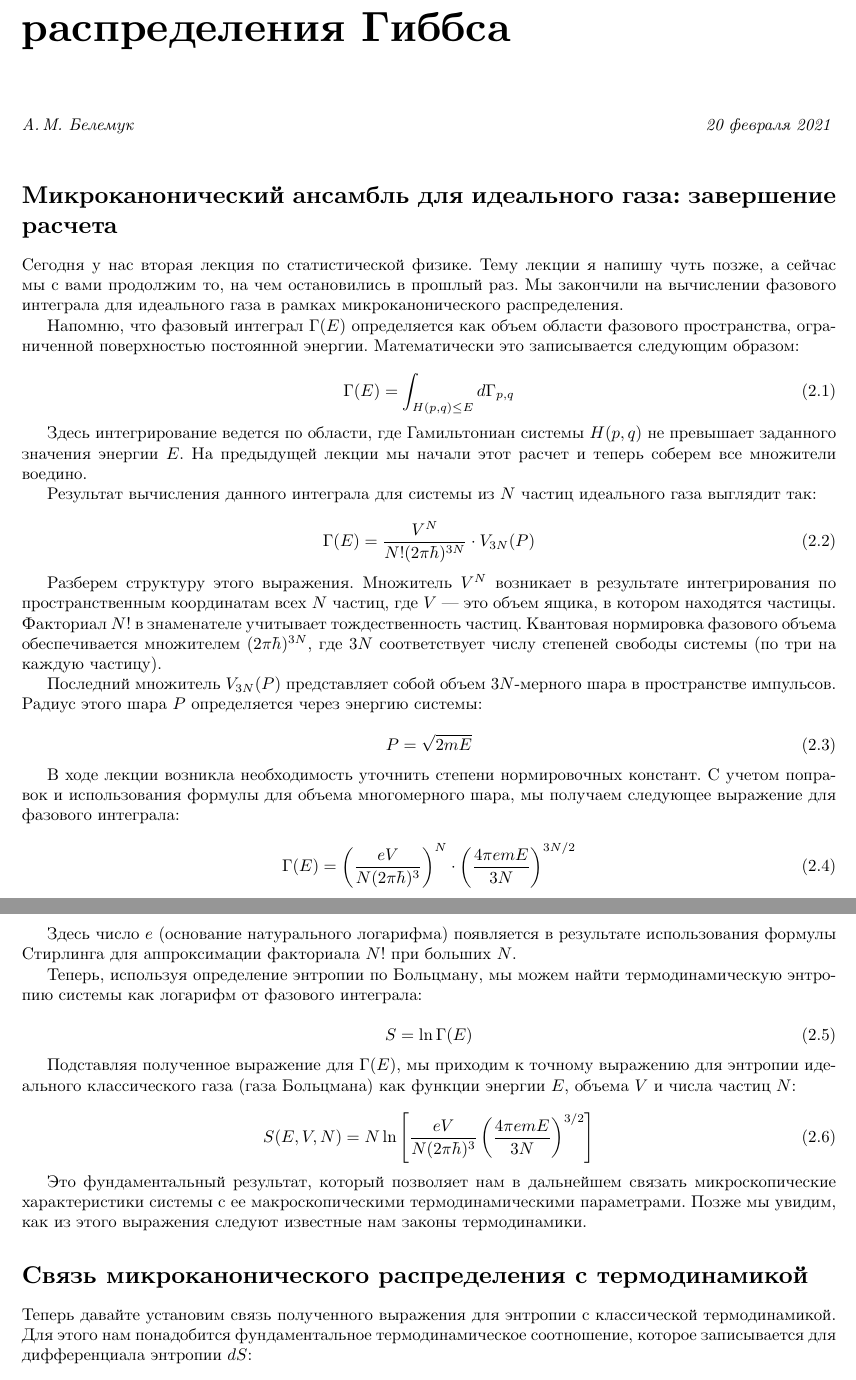
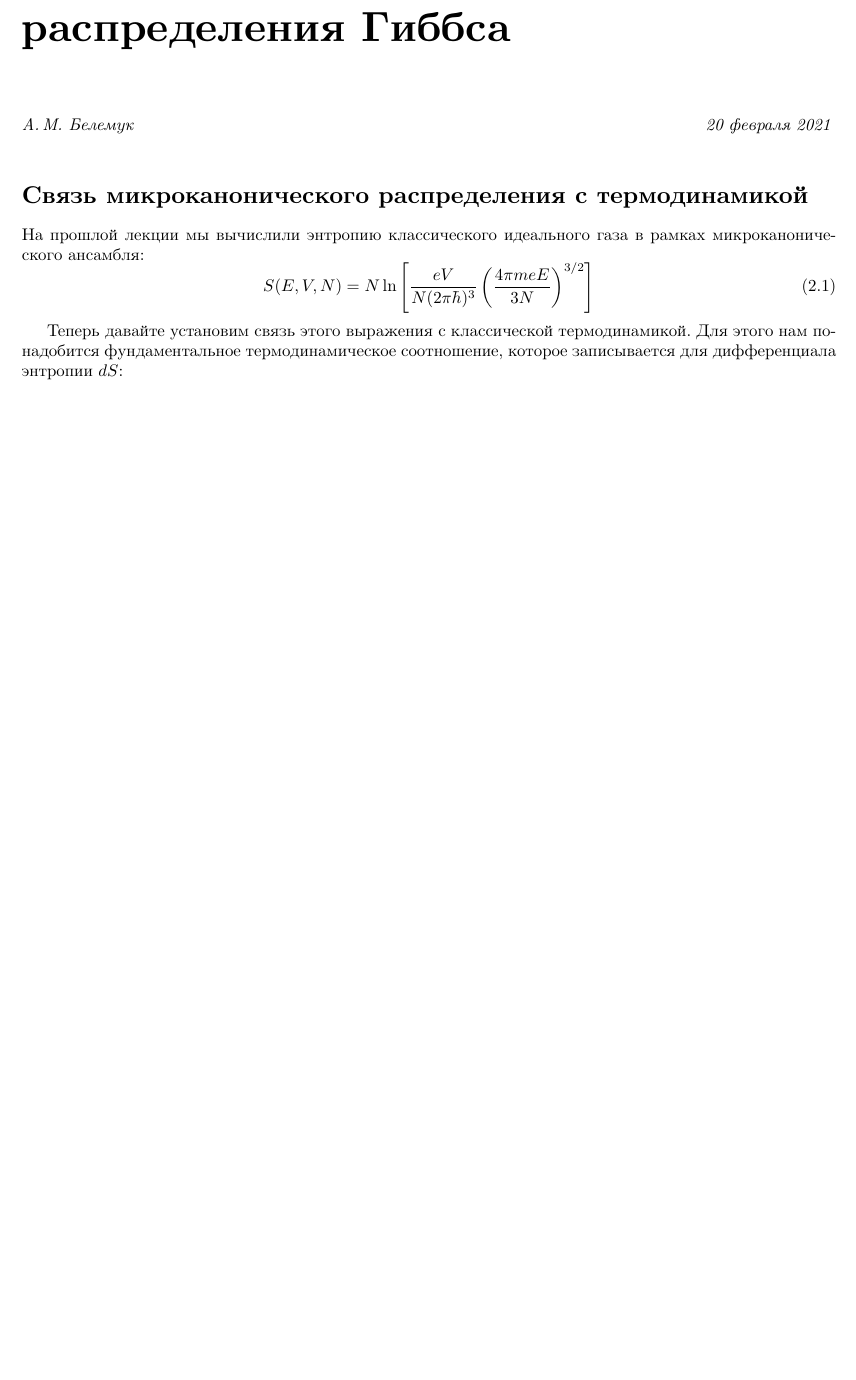
Before and after one commit to sazhnev1337/belemuk_statphys_lectures, a LaTeX document (general/general.tex, which reads 2/2.tex): two parts of pages 13 and 14 of 93 before the commit and part of page 13 of 92 after it, the two joined at a grey line, cut so that both start at the same text, the shorter picture padded with empty space. Compiled offline with XeLaTeX.

Commit message:
removed the repetition at the beginning of the 2-nd lectureC

```diff
--- a/2/2.tex
+++ b/2/2.tex
@@ -6,60 +6,15 @@
 \noindent\textit{А.\,М.~Белемук \hfill 20 февраля 2021}
 \vspace{1em}
 
-% --- SECTION 1: Микроканоническое распределение для идеального газа ---
-\section{Микроканонический ансамбль для идеального газа: завершение расчета}
+% --- SECTION 1: Связь микроканонического распределения с термодинамикой ---
+\section{Связь микроканонического распределения с термодинамикой}
 
-Сегодня у нас вторая лекция по статистической физике. Тему лекции я напишу чуть позже, а сейчас мы с вами продолжим то, на чем остановились в прошлый раз. Мы закончили на вычислении фазового интеграла для идеального газа в рамках микроканонического распределения.
-
-Напомню, что фазовый интеграл $\Gamma(E)$ определяется как объем области фазового пространства, ограниченной поверхностью постоянной энергии. Математически это записывается следующим образом:
-
+На прошлой лекции мы вычислили энтропию классического идеального газа в рамках микроканонического ансамбля:
 \begin{equation}
-\Gamma(E) = \int_{H(p, q) \le E} d\Gamma_{p, q}
+S(E, V, N) = N \ln \left[ \frac{eV}{N(2\pi\hbar)^3} \left( \frac{4\pi m e E}{3N} \right)^{3/2} \right]
 \end{equation}
 
-Здесь интегрирование ведется по области, где Гамильтониан системы $H(p, q)$ не превышает заданного значения энергии $E$. На предыдущей лекции мы начали этот расчет и теперь соберем все множители воедино.
-
-Результат вычисления данного интеграла для системы из $N$ частиц идеального газа выглядит так:
-
-\begin{equation}
-\Gamma(E) = \frac{V^N}{N! (2\pi\hbar)^{3N}} \cdot V_{3N}(P)
-\end{equation}
-
-Разберем структуру этого выражения. Множитель $V^N$ возникает в результате интегрирования по пространственным координатам всех $N$ частиц, где $V$ — это объем ящика, в котором находятся частицы. Факториал $N!$ в знаменателе учитывает тождественность частиц. Квантовая нормировка фазового объема обеспечивается множителем $(2\pi\hbar)^{3N}$, где $3N$ соответствует числу степеней свободы системы (по три на каждую частицу).
-
-Последний множитель $V_{3N}(P)$ представляет собой объем $3N$-мерного шара в пространстве импульсов. Радиус этого шара $P$ определяется через энергию системы:
-
-\begin{equation}
-P = \sqrt{2mE}
-\end{equation}
-
-В ходе лекции возникла необходимость уточнить степени нормировочных констант. С учетом поправок и использования формулы для объема многомерного шара, мы получаем следующее выражение для фазового интеграла:
-
-\begin{equation}
-\Gamma(E) = \left( \frac{eV}{N (2\pi\hbar)^3} \right)^N \cdot \left( \frac{4\pi emE}{3N} \right)^{3N/2}
-\end{equation}
-
-Здесь число $e$ (основание натурального логарифма) появляется в результате использования формулы Стирлинга для аппроксимации факториала $N!$ при больших $N$.
-
-Теперь, используя определение энтропии по Больцману, мы можем найти термодинамическую энтропию системы как логарифм от фазового интеграла:
-
-\begin{equation}
-S = \ln \Gamma(E)
-\end{equation}
-
-Подставляя полученное выражение для $\Gamma(E)$, мы приходим к точному выражению для энтропии идеального классического газа (газа Больцмана) как функции энергии $E$, объема $V$ и числа частиц $N$:
-
-\begin{equation}
-S(E, V, N) = N \ln \left[ \frac{eV}{N (2\pi\hbar)^3} \left( \frac{4\pi emE}{3N} \right)^{3/2} \right]
-\end{equation}
-
-Это фундаментальный результат, который позволяет нам в дальнейшем связать микроскопические характеристики системы с ее макроскопическими термодинамическими параметрами. Позже мы увидим, как из этого выражения следуют известные нам законы термодинамики.
-
-
-% --- SECTION 2: Связь микроканонического распределения с термодинамикой ---
-\section{Связь микроканонического распределения с термодинамикой}
-
-Теперь давайте установим связь полученного выражения для энтропии с классической термодинамикой. Для этого нам понадобится фундаментальное термодинамическое соотношение, которое записывается для дифференциала энтропии $dS$:
+Теперь давайте установим связь этого выражения с классической термодинамикой. Для этого нам понадобится фундаментальное термодинамическое соотношение, которое записывается для дифференциала энтропии $dS$:
 
 \begin{equation}
 dS = \frac{1}{T} dE + \frac{P}{T} dV - \frac{\mu}{T} dN
```
Also changed, not shown: 1/1.tex (+3 -5 lines), 1/1.pdf, 2/2.pdf, general/general.pdf, 17 other files.
